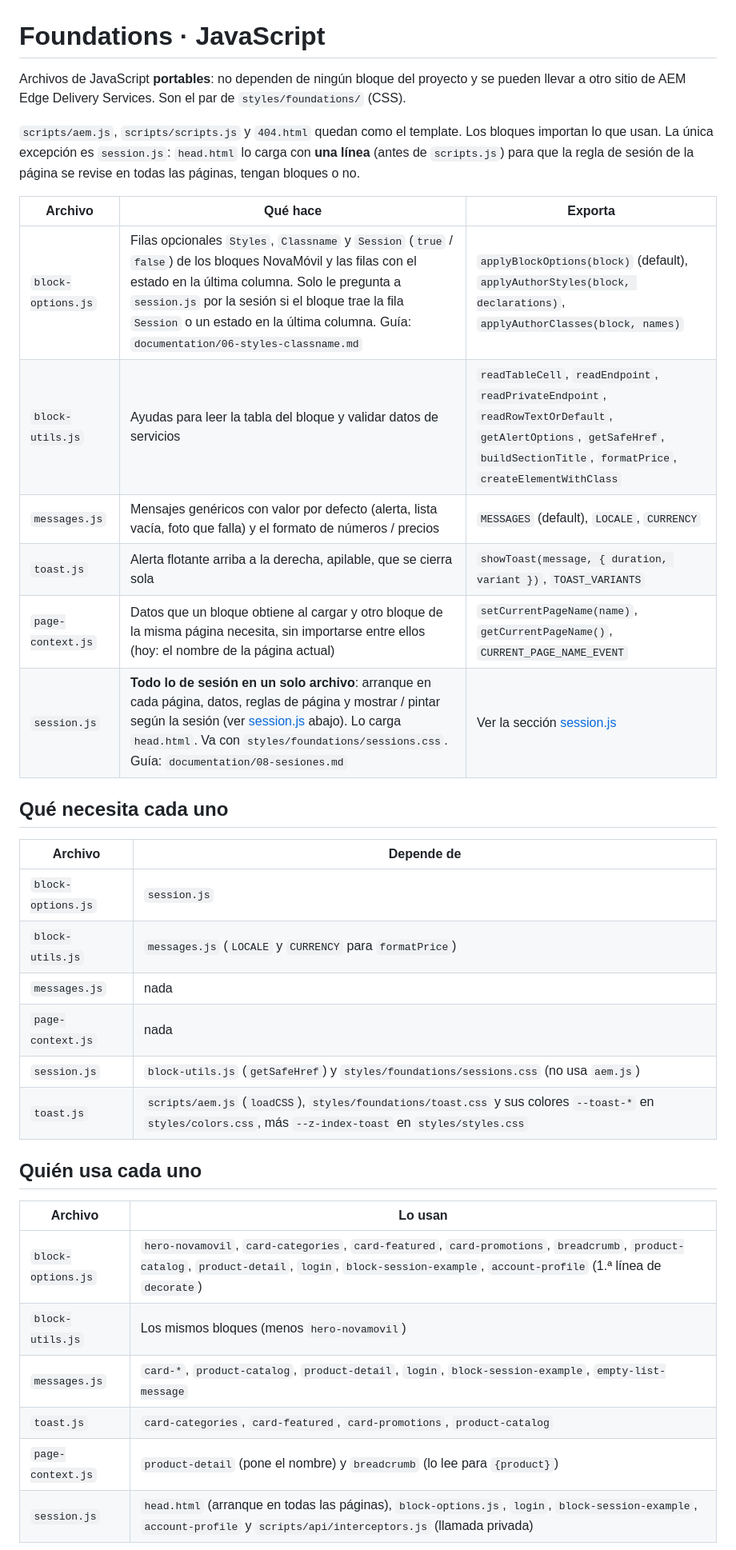
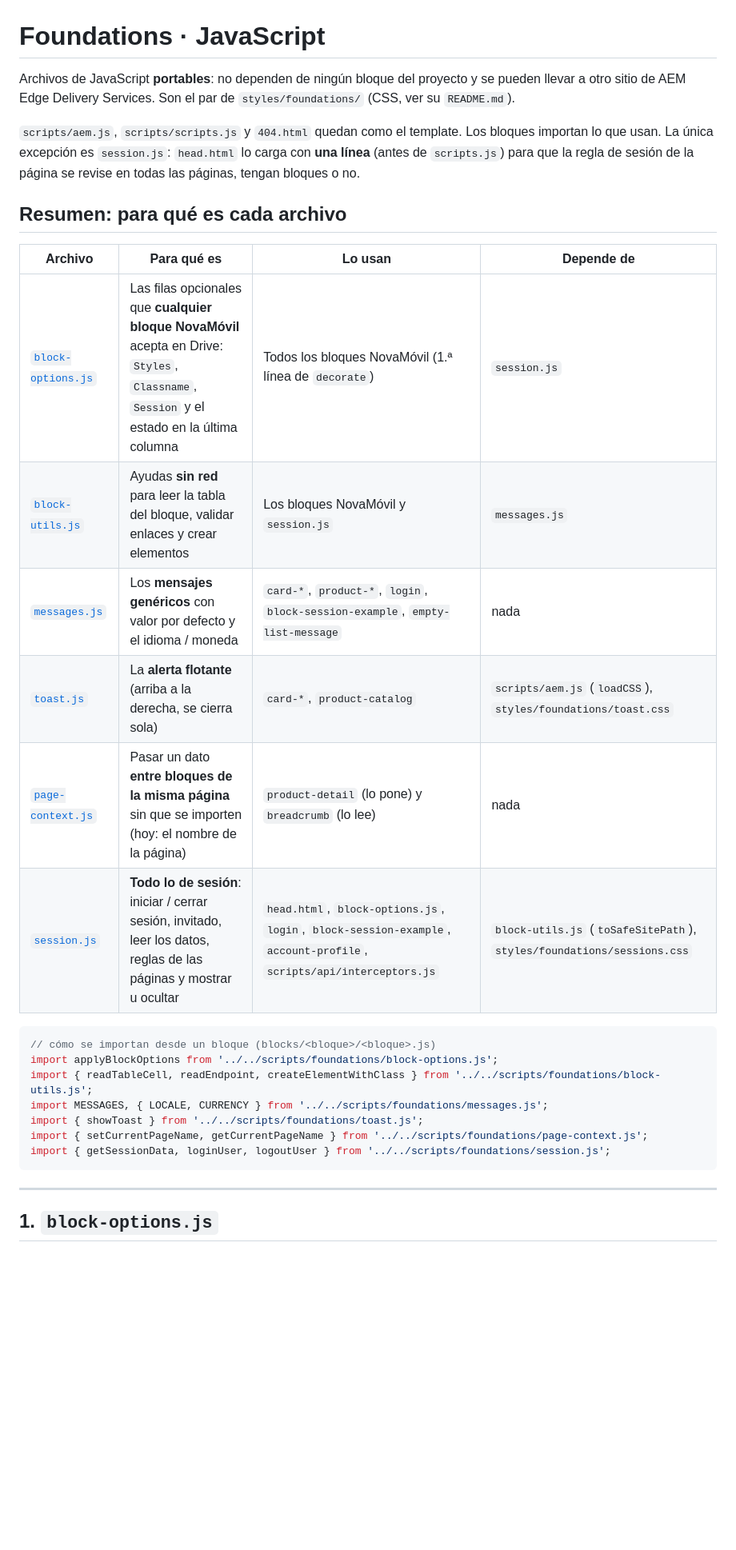
Before and after one commit to Grupo-Puntos-Adobe/com-sandbox-novamovil, a Markdown page: scripts/foundations/README.md, the part around one of its changes. Shown at 80% size. Drawn GitHub-style; blank space fills up the shorter version.

````diff
--- a/scripts/foundations/README.md
+++ b/scripts/foundations/README.md
@@ -1,41 +1,36 @@
 # Foundations · JavaScript
 
 Archivos de JavaScript **portables**: no dependen de ningún bloque del proyecto y se pueden llevar
-a otro sitio de AEM Edge Delivery Services. Son el par de `styles/foundations/` (CSS).
+a otro sitio de AEM Edge Delivery Services. Son el par de `styles/foundations/` (CSS, ver su
+`README.md`).
 
 `scripts/aem.js`, `scripts/scripts.js` y `404.html` quedan como el template. Los bloques importan
 lo que usan. La única excepción es `session.js`: `head.html` lo carga con **una línea** (antes de
 `scripts.js`) para que la regla de sesión de la página se revise en todas las páginas, tengan
 bloques o no.
 
-| Archivo | Qué hace | Exporta |
-|---|---|---|
-| `block-options.js` | Filas opcionales `Styles`, `Classname` y `Session` (`true` / `false`) de los bloques NovaMóvil y las filas con el estado en la última columna. Solo le pregunta a `session.js` por la sesión si el bloque trae la fila `Session` o un estado en la última columna. Guía: `documentation/06-styles-classname.md` | `applyBlockOptions(block)` (default), `applyAuthorStyles(block, declarations)`, `applyAuthorClasses(block, names)` |
-| `block-utils.js` | Ayudas para leer la tabla del bloque y validar datos de servicios | `readTableCell`, `readEndpoint`, `readPrivateEndpoint`, `readRowTextOrDefault`, `getAlertOptions`, `getSafeHref`, `buildSectionTitle`, `formatPrice`, `createElementWithClass` |
-| `messages.js` | Mensajes genéricos con valor por defecto (alerta, lista vacía, foto que falla) y el formato de números / precios | `MESSAGES` (default), `LOCALE`, `CURRENCY` |
-| `toast.js` | Alerta flotante arriba a la derecha, apilable, que se cierra sola | `showToast(message, { duration, variant })`, `TOAST_VARIANTS` |
-| `page-context.js` | Datos que un bloque obtiene al cargar y otro bloque de la misma página necesita, sin importarse entre ellos (hoy: el nombre de la página actual) | `setCurrentPageName(name)`, `getCurrentPageName()`, `CURRENT_PAGE_NAME_EVENT` |
-| `session.js` | **Todo lo de sesión en un solo archivo**: arranque en cada página, datos, reglas de página y mostrar / pintar según la sesión (ver [session.js](#sessionjs) abajo). Lo carga `head.html`. Va con `styles/foundations/sessions.css`. Guía: `documentation/08-sesiones.md` | Ver la sección [session.js](#sessionjs) |
+## Resumen: para qué es cada archivo
 
-## Qué necesita cada uno
+| Archivo | Para qué es | Lo usan | Depende de |
+|---|---|---|---|
+| [`block-options.js`](#1-block-optionsjs) | Las filas opcionales que **cualquier bloque NovaMóvil** acepta en Drive: `Styles`, `Classname`, `Session` y el estado en la última columna | Todos los bloques NovaMóvil (1.ª línea de `decorate`) | `session.js` |
+| [`block-utils.js`](#2-block-utilsjs) | Ayudas **sin red** para leer la tabla del bloque, validar enlaces y crear elementos | Los bloques NovaMóvil y `session.js` | `messages.js` |
+| [`messages.js`](#3-messagesjs) | Los **mensajes genéricos** con valor por defecto y el idioma / moneda | `card-*`, `product-*`, `login`, `block-session-example`, `empty-list-message` | nada |
+| [`toast.js`](#4-toastjs) | La **alerta flotante** (arriba a la derecha, se cierra sola) | `card-*`, `product-catalog` | `scripts/aem.js` (`loadCSS`), `styles/foundations/toast.css` |
+| [`page-context.js`](#5-page-contextjs) | Pasar un dato **entre bloques de la misma página** sin que se importen (hoy: el nombre de la página) | `product-detail` (lo pone) y `breadcrumb` (lo lee) | nada |
+| [`session.js`](#6-sessionjs) | **Todo lo de sesión**: iniciar / cerrar sesión, invitado, leer los datos, reglas de las páginas y mostrar u ocultar | `head.html`, `block-options.js`, `login`, `block-session-example`, `account-profile`, `scripts/api/interceptors.js` | `block-utils.js` (`toSafeSitePath`), `styles/foundations/sessions.css` |
 
-| Archivo | Depende de |
-|---|---|
-| `block-options.js` | `session.js` |
-| `block-utils.js` | `messages.js` (`LOCALE` y `CURRENCY` para `formatPrice`) |
-| `messages.js` | nada |
-| `page-context.js` | nada |
-| `session.js` | `block-utils.js` (`getSafeHref`) y `styles/foundations/sessions.css` (no usa `aem.js`) |
-| `toast.js` | `scripts/aem.js` (`loadCSS`), `styles/foundations/toast.css` y sus colores `--toast-*` en `styles/colors.css`, más `--z-index-toast` en `styles/styles.css` |
+```js
+// cómo se importan desde un bloque (blocks/<bloque>/<bloque>.js)
+import applyBlockOptions from '../../scripts/foundations/block-options.js';
+import { readTableCell, readEndpoint, createElementWithClass } from '../../scripts/foundations/block-utils.js';
+import MESSAGES, { LOCALE, CURRENCY } from '../../scripts/foundations/messages.js';
+import { showToast } from '../../scripts/foundations/toast.js';
+import { setCurrentPageName, getCurrentPageName } from '../../scripts/foundations/page-context.js';
+import { getSessionData, loginUser, logoutUser } from '../../scripts/foundations/session.js';
+```
 
-## Quién usa cada uno
+---
 
-| Archivo | Lo usan |
-|---|---|
-| `block-options.js` | `hero-novamovil`, `card-categories`, `card-featured`, `card-promotions`, `breadcrumb`, `product-catalog`, `product-detail`, `login`, `block-session-example`, `account-profile` (1.ª línea de `decorate`) |
-| `block-utils.js` | Los mismos bloques (menos `hero-novamovil`) |
-| `messages.js` | `card-*`, `product-catalog`, `product-detail`, `login`, `block-session-example`, `empty-list-message` |
-| `toast.js` | `card-categories`, `card-featured`, `card-promotions`, `product-catalog` |
-| `page-context.js` | `product-detail` (pone el nombre) y `breadcrumb` (lo lee para `{product}`) |
-| `session.js` | `head.html` (arranque en todas las páginas), `block-options.js`, `login`, `block-session-example`, `account-profile` y `scripts/api/interceptors.js` (llamada privada) |
+## 1. `block-options.js`
 
````
Also changed, not shown: other parts of scripts/foundations/README.md (+219 -180 lines), styles/foundations/README.md (+32 -8 lines).
